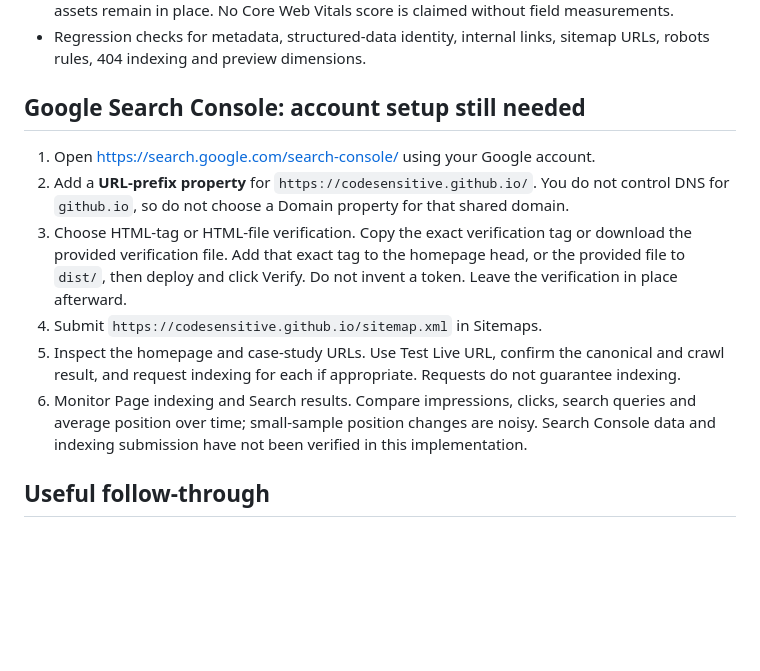
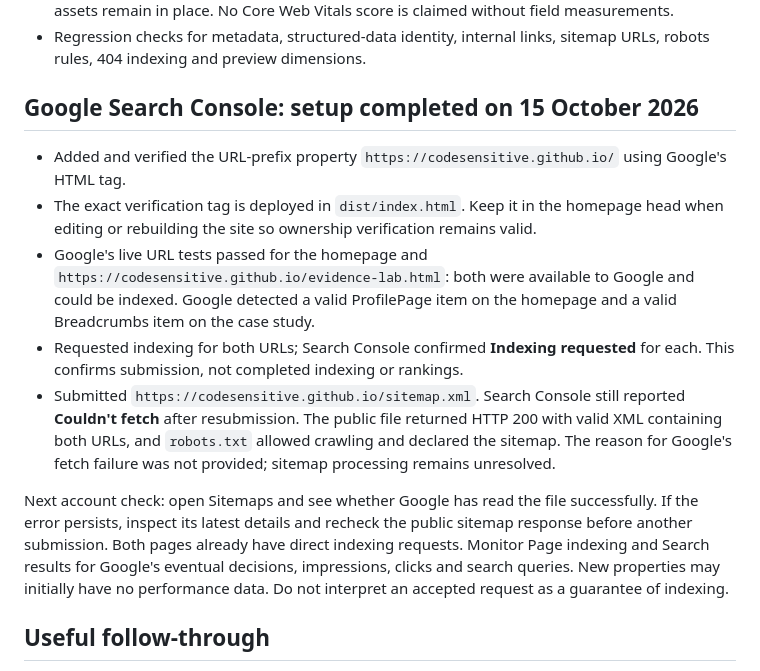
Before and after one commit to Codesensitive/Codesensitive.github.io, a Markdown page: SEO_GUIDE.md, the part around the change. Drawn GitHub-style; blank space fills up the shorter version.

Commit message:
Document Search Console verification and indexing submissions

```diff
--- a/SEO_GUIDE.md
+++ b/SEO_GUIDE.md
@@ -13,14 +13,15 @@ The public site is https://codesensitive.github.io/. SEO work makes it easier fo
 - Font stylesheets discovered directly from HTML with preconnects, replacing a CSS import waterfall. Existing `display=swap`, on-demand model loading and fingerprinted homepage assets remain in place. No Core Web Vitals score is claimed without field measurements.
 - Regression checks for metadata, structured-data identity, internal links, sitemap URLs, robots rules, 404 indexing and preview dimensions.
 
-## Google Search Console: account setup still needed
+## Google Search Console: setup completed on 15 October 2026
 
-1. Open https://search.google.com/search-console/ using your Google account.
-2. Add a **URL-prefix property** for `https://codesensitive.github.io/`. You do not control DNS for `github.io`, so do not choose a Domain property for that shared domain.
-3. Choose HTML-tag or HTML-file verification. Copy the exact verification tag or download the provided verification file. Add that exact tag to the homepage head, or the provided file to `dist/`, then deploy and click Verify. Do not invent a token. Leave the verification in place afterward.
-4. Submit `https://codesensitive.github.io/sitemap.xml` in Sitemaps.
-5. Inspect the homepage and case-study URLs. Use Test Live URL, confirm the canonical and crawl result, and request indexing for each if appropriate. Requests do not guarantee indexing.
-6. Monitor Page indexing and Search results. Compare impressions, clicks, search queries and average position over time; small-sample position changes are noisy. Search Console data and indexing submission have not been verified in this implementation.
+- Added and verified the URL-prefix property `https://codesensitive.github.io/` using Google's HTML tag.
+- The exact verification tag is deployed in `dist/index.html`. Keep it in the homepage head when editing or rebuilding the site so ownership verification remains valid.
+- Google's live URL tests passed for the homepage and `https://codesensitive.github.io/evidence-lab.html`: both were available to Google and could be indexed. Google detected a valid ProfilePage item on the homepage and a valid Breadcrumbs item on the case study.
+- Requested indexing for both URLs; Search Console confirmed **Indexing requested** for each. This confirms submission, not completed indexing or rankings.
+- Submitted `https://codesensitive.github.io/sitemap.xml`. Search Console still reported **Couldn't fetch** after resubmission. The public file returned HTTP 200 with valid XML containing both URLs, and `robots.txt` allowed crawling and declared the sitemap. The reason for Google's fetch failure was not provided; sitemap processing remains unresolved.
+
+Next account check: open Sitemaps and see whether Google has read the file successfully. If the error persists, inspect its latest details and recheck the public sitemap response before another submission. Both pages already have direct indexing requests. Monitor Page indexing and Search results for Google's eventual decisions, impressions, clicks and search queries. New properties may initially have no performance data. Do not interpret an accepted request as a guarantee of indexing.
 
 ## Useful follow-through
 
```
